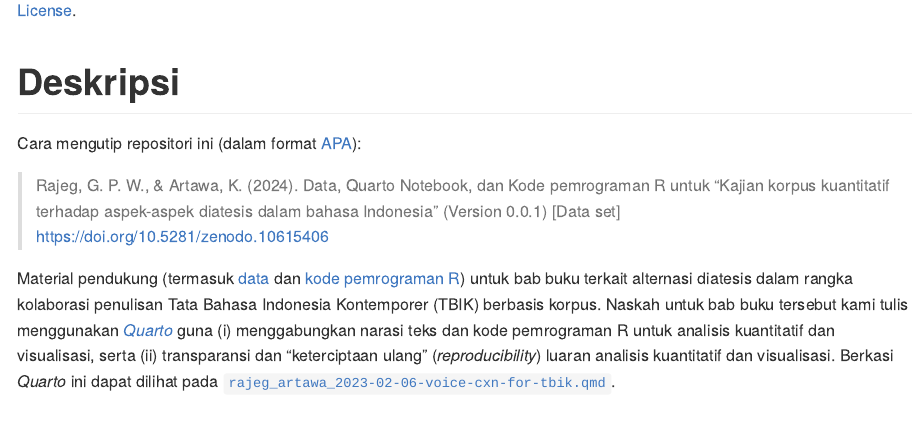
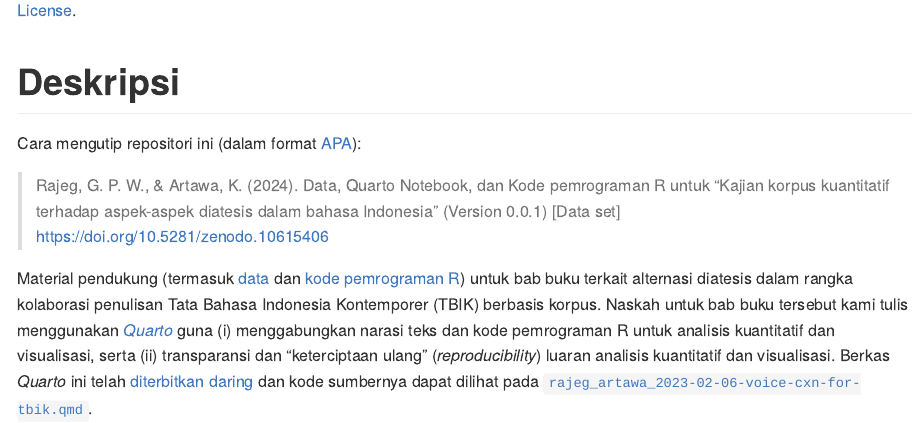
Before and after one commit to gederajeg/diatesis-bahasa-indonesia, an R Markdown document (README.Rmd): the page in a window 1100 px wide, from 320 px down. The pictures show the output file README.md that the author committed with the source, drawn offline in the style of GitHub; badge pictures from the web are left out.

Commit message:
Update README.

```diff
--- a/README.Rmd
+++ b/README.Rmd
@@ -26,4 +26,4 @@ Cara mengutip repositori ini (dalam format [APA](https://apastyle.apa.org/style-
 
 > Rajeg, G. P. W., & Artawa, K. (2024). Data, Quarto Notebook, dan Kode pemrograman R untuk “Kajian korpus kuantitatif terhadap aspek-aspek diatesis dalam bahasa Indonesia” (Version 0.0.1) [Data set] https://doi.org/10.5281/zenodo.10615406
 
-Material pendukung (termasuk [data](https://github.com/gederajeg/diatesis-bahasa-indonesia/tree/main/data) dan [kode pemrograman R](https://github.com/gederajeg/diatesis-bahasa-indonesia/tree/main/codes)) untuk bab buku terkait alternasi diatesis dalam rangka kolaborasi penulisan Tata Bahasa Indonesia Kontemporer (TBIK) berbasis korpus. Naskah untuk bab buku tersebut kami tulis menggunakan [*Quarto*](https://quarto.org/) guna (i) menggabungkan narasi teks dan kode pemrograman R untuk analisis kuantitatif dan visualisasi, serta (ii) transparansi dan “keterciptaan ulang” (*reproducibility*) luaran analisis kuantitatif dan visualisasi. Berkasi *Quarto* ini dapat dilihat pada [`rajeg_artawa_2023-02-06-voice-cxn-for-tbik.qmd`](https://github.com/gederajeg/diatesis-bahasa-indonesia/blob/main/rajeg_artawa_2023-02-06-voice-cxn-for-tbik.qmd).
+Material pendukung (termasuk [data](https://github.com/gederajeg/diatesis-bahasa-indonesia/tree/main/data) dan [kode pemrograman R](https://github.com/gederajeg/diatesis-bahasa-indonesia/tree/main/codes)) untuk bab buku terkait alternasi diatesis dalam rangka kolaborasi penulisan Tata Bahasa Indonesia Kontemporer (TBIK) berbasis korpus. Naskah untuk bab buku tersebut kami tulis menggunakan [*Quarto*](https://quarto.org/) guna (i) menggabungkan narasi teks dan kode pemrograman R untuk analisis kuantitatif dan visualisasi, serta (ii) transparansi dan “keterciptaan ulang” (*reproducibility*) luaran analisis kuantitatif dan visualisasi. Berkas *Quarto* ini telah [diterbitkan daring](https://gederajeg.github.io/diatesis-bahasa-indonesia/) dan kode sumbernya dapat dilihat pada [`rajeg_artawa_2023-02-06-voice-cxn-for-tbik.qmd`](https://github.com/gederajeg/diatesis-bahasa-indonesia/blob/main/rajeg_artawa_2023-02-06-voice-cxn-for-tbik.qmd).
```
Also changed, not shown: README.md, 1 other file.
